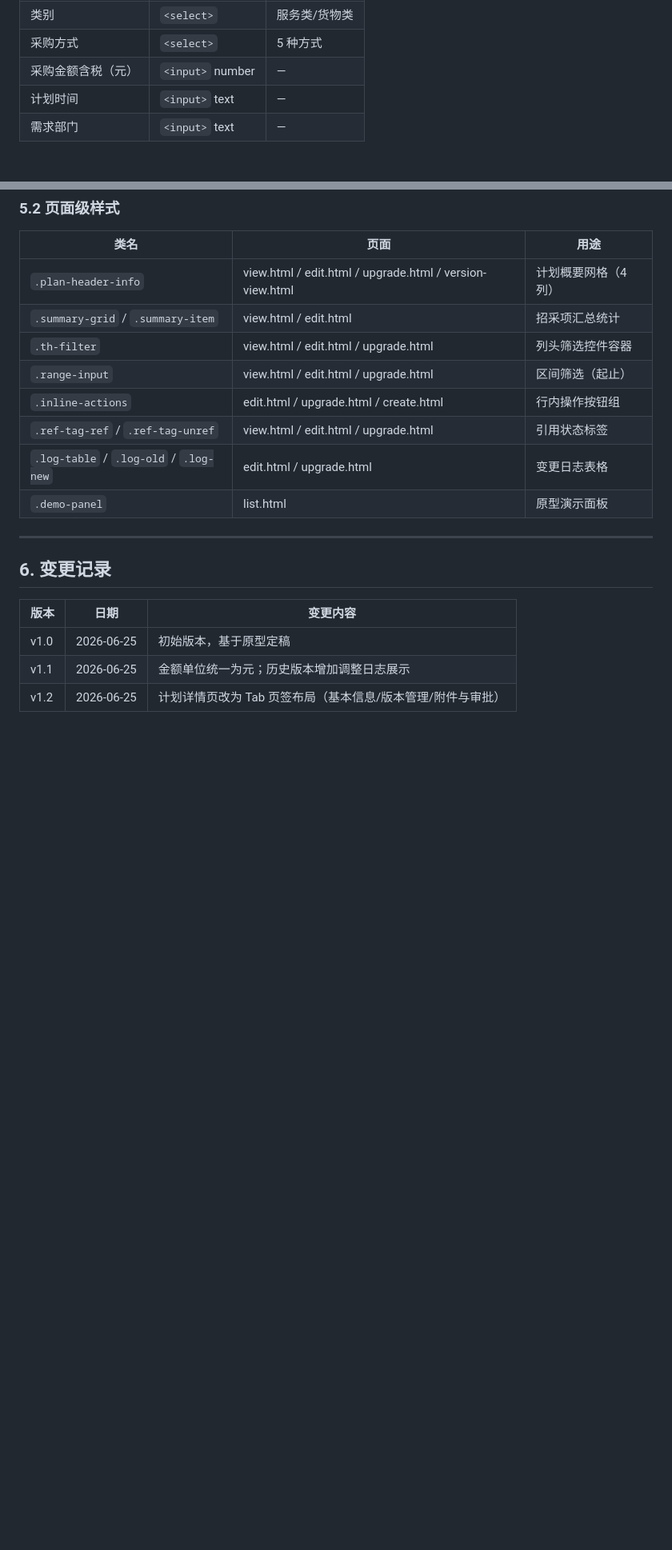
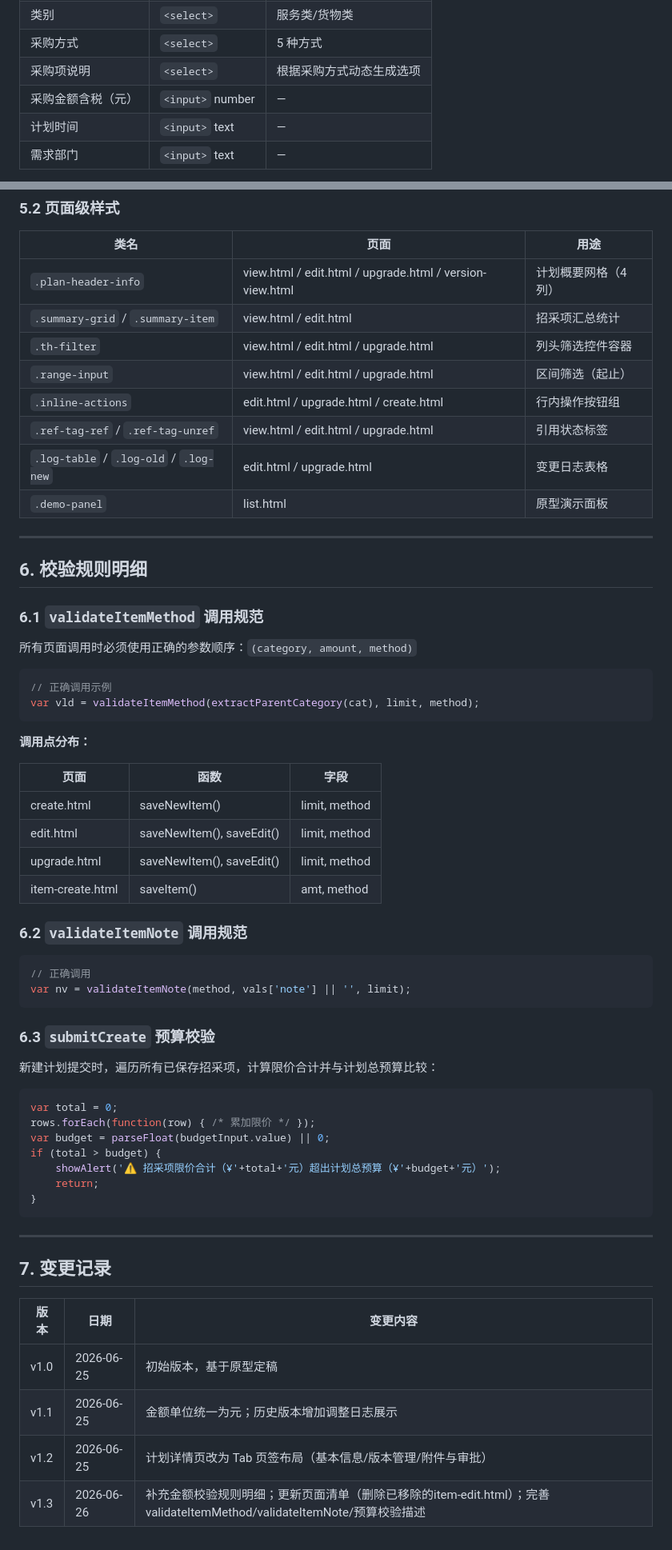
Before and after one commit to shenming/Non-Engineering_Project_Procurement_demo, a Markdown page: docs/需求规格说明书.md, 2 parts joined by grey strips. Shown at 80% size. Rendered like a GitHub page; blank space fills up the shorter version.

Commit message:
docs: 更新用户需求说明书和需求规格说明书至v1.3
- 补充金额校验规则（validateItemMethod/validateItemNote/预算校验）
- 更新页面清单（移除已删除的item-edit.html）
- 完善招采项字段说明，补充采购项说明相关描述
- 新增校验规则明细章节

````diff
--- a/docs/需求规格说明书.md
+++ b/docs/需求规格说明书.md
@@ -230,7 +234,8 @@ list.html ──「新建」────→ create.html
 | 采购内容 | `<input>` text | — |
 | 类别 | `<select>` | 服务类/货物类 |
 | 采购方式 | `<select>` | 5 种方式 |
- | 采购金额含税（元） | `<input>` number | — |
+| 采购项说明 | `<select>` | 根据采购方式动态生成选项 |
+| 采购金额含税（元） | `<input>` number | — |
 | 计划时间 | `<input>` text | — |
 | 需求部门 | `<input>` text | — |
 
@@ -421,10 +446,54 @@ exportItems()  // 判断是否有筛选条件，提示导出数量
 
 ---
 
-## 6. 变更记录
+## 6. 校验规则明细
+
+### 6.1 `validateItemMethod` 调用规范
+
+所有页面调用时必须使用正确的参数顺序：`(category, amount, method)`
+
+```javascript
+// 正确调用示例
+var vld = validateItemMethod(extractParentCategory(cat), limit, method);
+```
+
+**调用点分布：**
+
+| 页面 | 函数 | 字段 |
+|------|------|------|
+| create.html | saveNewItem() | limit, method |
+| edit.html | saveNewItem(), saveEdit() | limit, method |
+| upgrade.html | saveNewItem(), saveEdit() | limit, method |
+| item-create.html | saveItem() | amt, method |
+
+### 6.2 `validateItemNote` 调用规范
+
+```javascript
+// 正确调用
+var nv = validateItemNote(method, vals['note'] || '', limit);
+```
+
+### 6.3 `submitCreate` 预算校验
+
+新建计划提交时，遍历所有已保存招采项，计算限价合计并与计划总预算比较：
+
+```javascript
+var total = 0;
+rows.forEach(function(row) { /* 累加限价 */ });
+var budget = parseFloat(budgetInput.value) || 0;
+if (total > budget) {
+    showAlert('⚠️ 招采项限价合计（¥'+total+'元）超出计划总预算（¥'+budget+'元）');
+    return;
+}
+```
+
+---
+
+## 7. 变更记录
 
 | 版本 | 日期 | 变更内容 |
 |------|------|----------|
- | v1.0 | 2026-06-25 | 初始版本，基于原型定稿 |
- | v1.1 | 2026-06-25 | 金额单位统一为元；历史版本增加调整日志展示 |
- | v1.2 | 2026-06-25 | 计划详情页改为 Tab 页签布局（基本信息/版本管理/附件与审批） |
+| v1.0 | 2026-06-25 | 初始版本，基于原型定稿 |
+| v1.1 | 2026-06-25 | 金额单位统一为元；历史版本增加调整日志展示 |
+| v1.2 | 2026-06-25 | 计划详情页改为 Tab 页签布局（基本信息/版本管理/附件与审批） |
+| v1.3 | 2026-06-26 | 补充金额校验规则明细；更新页面清单（删除已移除的item-edit.html）；完善validateItemMethod/validateItemNote/预算校验描述 |
````
Also changed, not shown: other parts of docs/需求规格说明书.md (+64 -40 lines), docs/用户需求说明书.md (+61 -18 lines).
